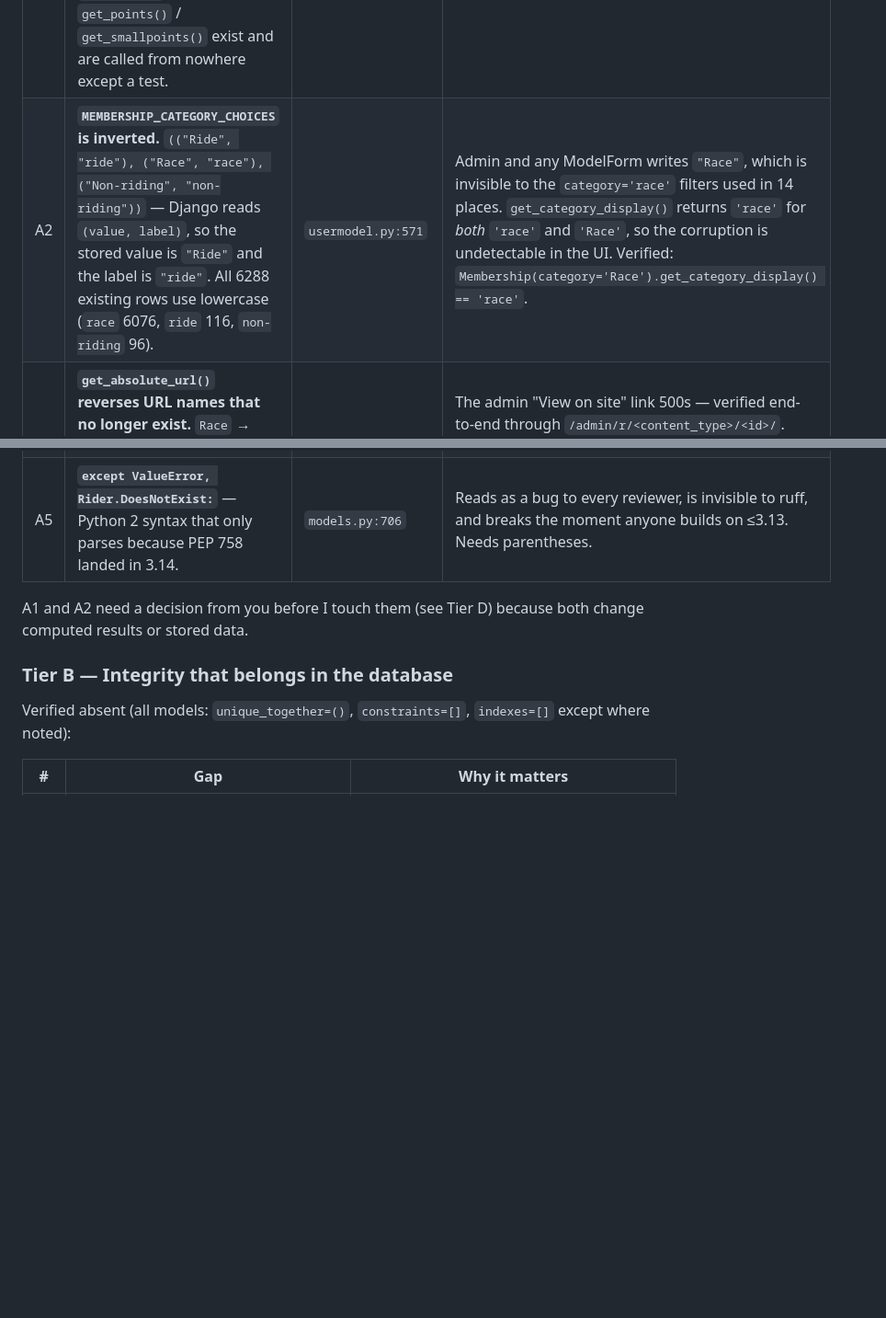
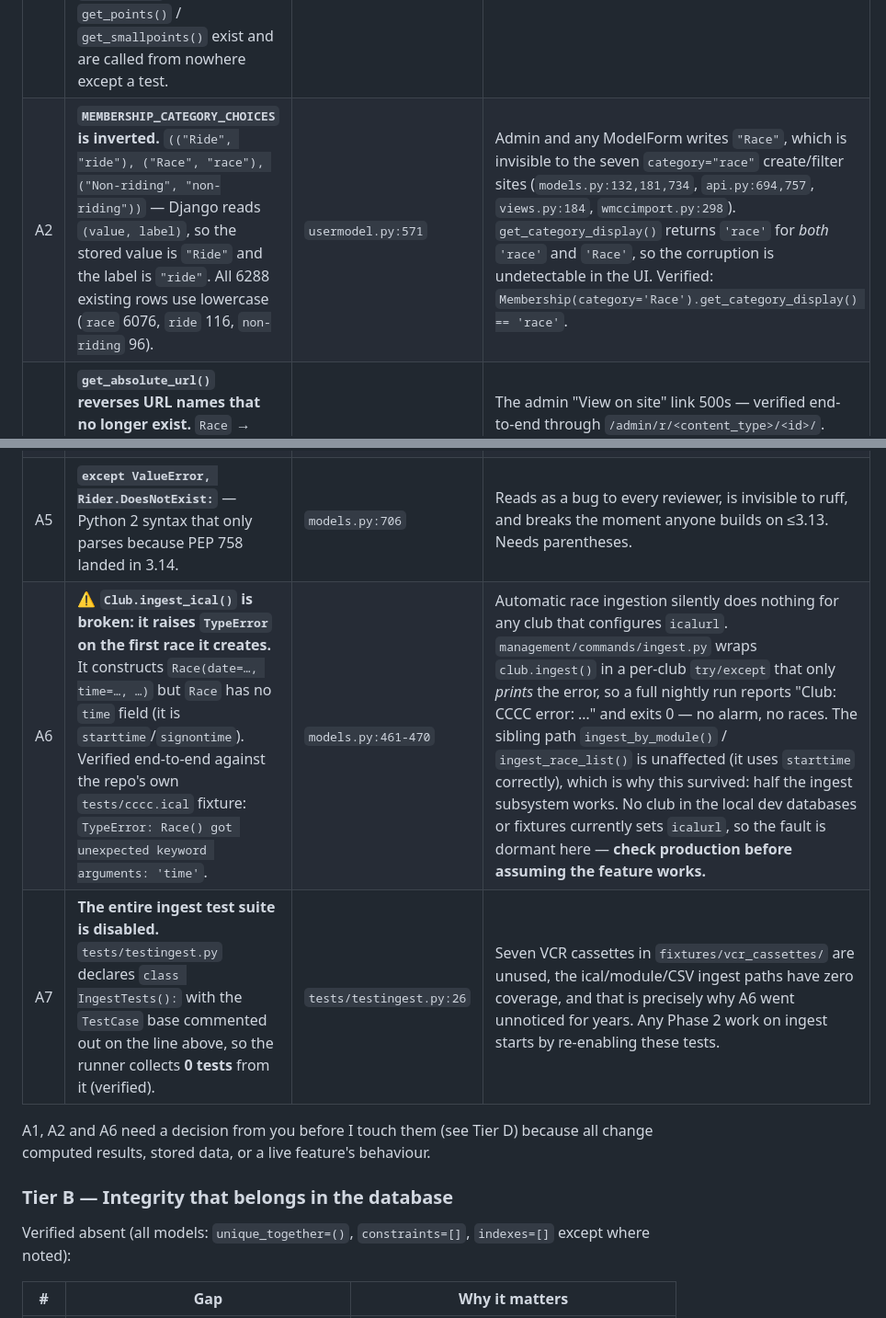
Before and after one commit to stevecassidy/races, a Markdown page: MODEL_REVIEW.md, 2 parts joined by grey strips. Shown at 92% size. Drawn GitHub-style; blank space fills up the shorter version.

```diff
--- a/MODEL_REVIEW.md
+++ b/MODEL_REVIEW.md
@@ -32,13 +38,15 @@ rescue.
 | # | Finding | Where | Impact |
 |---|---|---|---|
 | A1 | **`PointScore.score()` ignores its own configuration.** It hardcodes `points = [7,6,5,4,3]`, `smallpoints = [5,4]`, `participation = 2` and never reads `self.points`, `self.smallpoints`, `self.smallthreshold`, `self.participation` or `self.method`. The accessors `get_points()` / `get_smallpoints()` exist and are called from nowhere except a test. | `usermodel.py:727-780` | Five model fields are decorative. A club that configures a different pointscale gets WMCC numbers silently. The existing test asserts the *defaults*, so it passes and hides the bug. **This is a scoring-correctness bug in the app's core purpose.** |
-| A2 | **`MEMBERSHIP_CATEGORY_CHOICES` is inverted.** `(("Ride", "ride"), ("Race", "race"), ("Non-riding", "non-riding"))` — Django reads `(value, label)`, so the stored value is `"Ride"` and the label is `"ride"`. All 6288 existing rows use lowercase (`race` 6076, `ride` 116, `non-riding` 96). | `usermodel.py:571` | Admin and any ModelForm writes `"Race"`, which is invisible to the `category='race'` filters used in 14 places. `get_category_display()` returns `'race'` for *both* `'race'` and `'Race'`, so the corruption is undetectable in the UI. Verified: `Membership(category='Race').get_category_display() == 'race'`. |
+| A2 | **`MEMBERSHIP_CATEGORY_CHOICES` is inverted.** `(("Ride", "ride"), ("Race", "race"), ("Non-riding", "non-riding"))` — Django reads `(value, label)`, so the stored value is `"Ride"` and the label is `"ride"`. All 6288 existing rows use lowercase (`race` 6076, `ride` 116, `non-riding` 96). | `usermodel.py:571` | Admin and any ModelForm writes `"Race"`, which is invisible to the seven `category="race"` create/filter sites (`models.py:132,181,734`, `api.py:694,757`, `views.py:184`, `wmccimport.py:298`). `get_category_display()` returns `'race'` for *both* `'race'` and `'Race'`, so the corruption is undetectable in the UI. Verified: `Membership(category='Race').get_category_display() == 'race'`. |
 | A3 | **`get_absolute_url()` reverses URL names that no longer exist.** `Race` → `reverse('race', …)`, `Rider` → `reverse('rider', …)`; neither name is registered since the template views were removed. | `models.py:636`, `usermodel.py:437` | The admin "View on site" link 500s — verified end-to-end through `/admin/r/<content_type>/<id>/`. Admin is the one piece of UI we are keeping through Phase 4. `feeds.py` `item_link` has the same problem, so the iCal/Atom feeds cannot be re-routed as-is. |
 | A4 | **`RaceResult.pointscores()` references a relation that does not exist** (`resultpoints_set`); no model has an FK to `RaceResult` with that related name. | `usermodel.py:691-693` | `AttributeError` on call. Dead code that will be mistaken for a live API surface. |
 | A5 | **`except ValueError, Rider.DoesNotExist:`** — Python 2 syntax that only parses because PEP 758 landed in 3.14. | `models.py:706` | Reads as a bug to every reviewer, is invisible to ruff, and breaks the moment anyone builds on ≤3.13. Needs parentheses. |
+| A6 | **⚠️ `Club.ingest_ical()` is broken: it raises `TypeError` on the first race it creates.** It constructs `Race(date=…, time=…, …)` but `Race` has no `time` field (it is `starttime`/`signontime`). Verified end-to-end against the repo's own `tests/cccc.ical` fixture: `TypeError: Race() got unexpected keyword arguments: 'time'`. | `models.py:461-470` | Automatic race ingestion silently does nothing for any club that configures `icalurl`. `management/commands/ingest.py` wraps `club.ingest()` in a per-club `try/except` that only *prints* the error, so a full nightly run reports "Club: CCCC error: …" and exits 0 — no alarm, no races. The sibling path `ingest_by_module()` / `ingest_race_list()` is unaffected (it uses `starttime` correctly), which is why this survived: half the ingest subsystem works. No club in the local dev databases or fixtures currently sets `icalurl`, so the fault is dormant here — **check production before assuming the feature works.** |
+| A7 | **The entire ingest test suite is disabled.** `tests/testingest.py` declares `class IngestTests():` with the `TestCase` base commented out on the line above, so the runner collects **0 tests** from it (verified). | `tests/testingest.py:26` | Seven VCR cassettes in `fixtures/vcr_cassettes/` are unused, the ical/module/CSV ingest paths have zero coverage, and that is precisely why A6 went unnoticed for years. Any Phase 2 work on ingest starts by re-enabling these tests. |
 
-A1 and A2 need a decision from you before I touch them (see Tier D) because
-both change computed results or stored data.
+A1, A2 and A6 need a decision from you before I touch them (see Tier D) because
+all change computed results, stored data, or a live feature's behaviour.
 
 ### Tier B — Integrity that belongs in the database
 
```
Also changed, not shown: other parts of MODEL_REVIEW.md (+35 -6 lines), MODERNIZATION_CHECKLIST.md (+10 -3 lines), MODERNIZATION_PLAN.md (+11 -0 lines).
